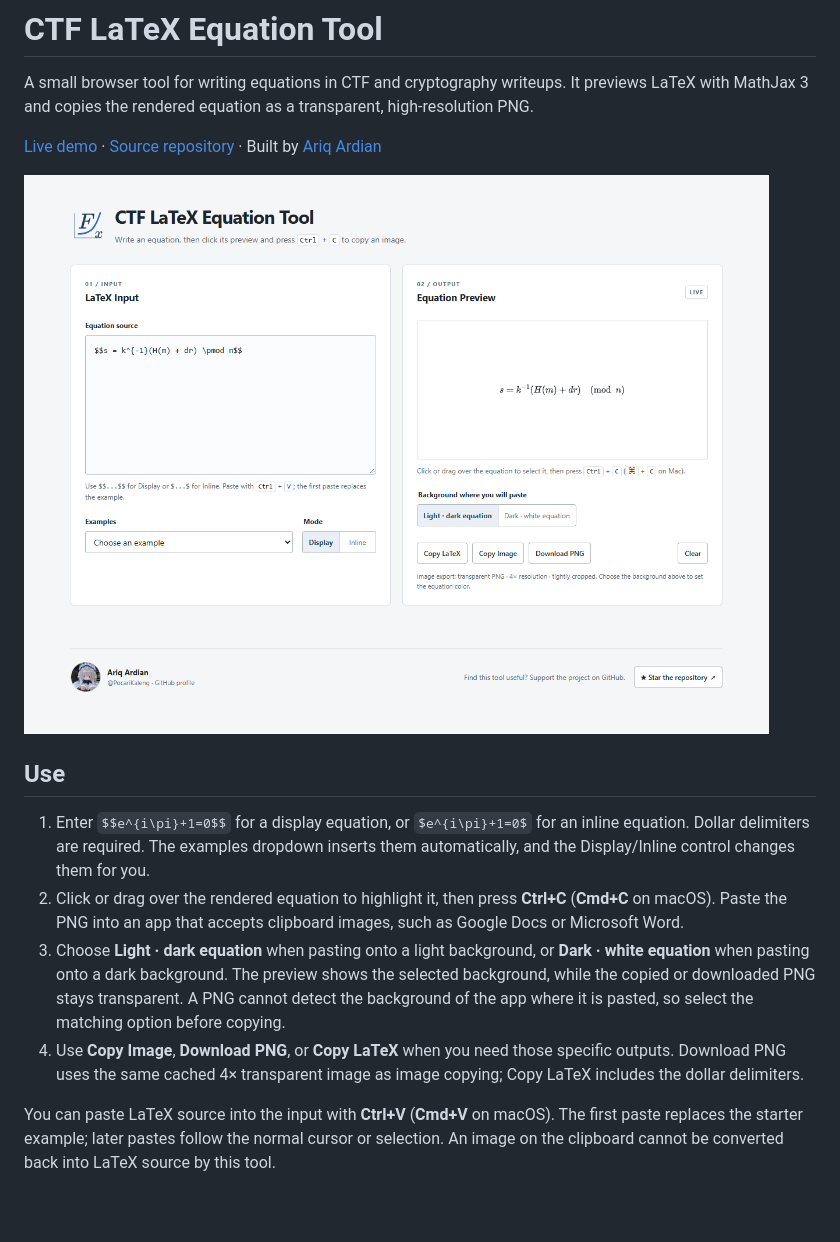
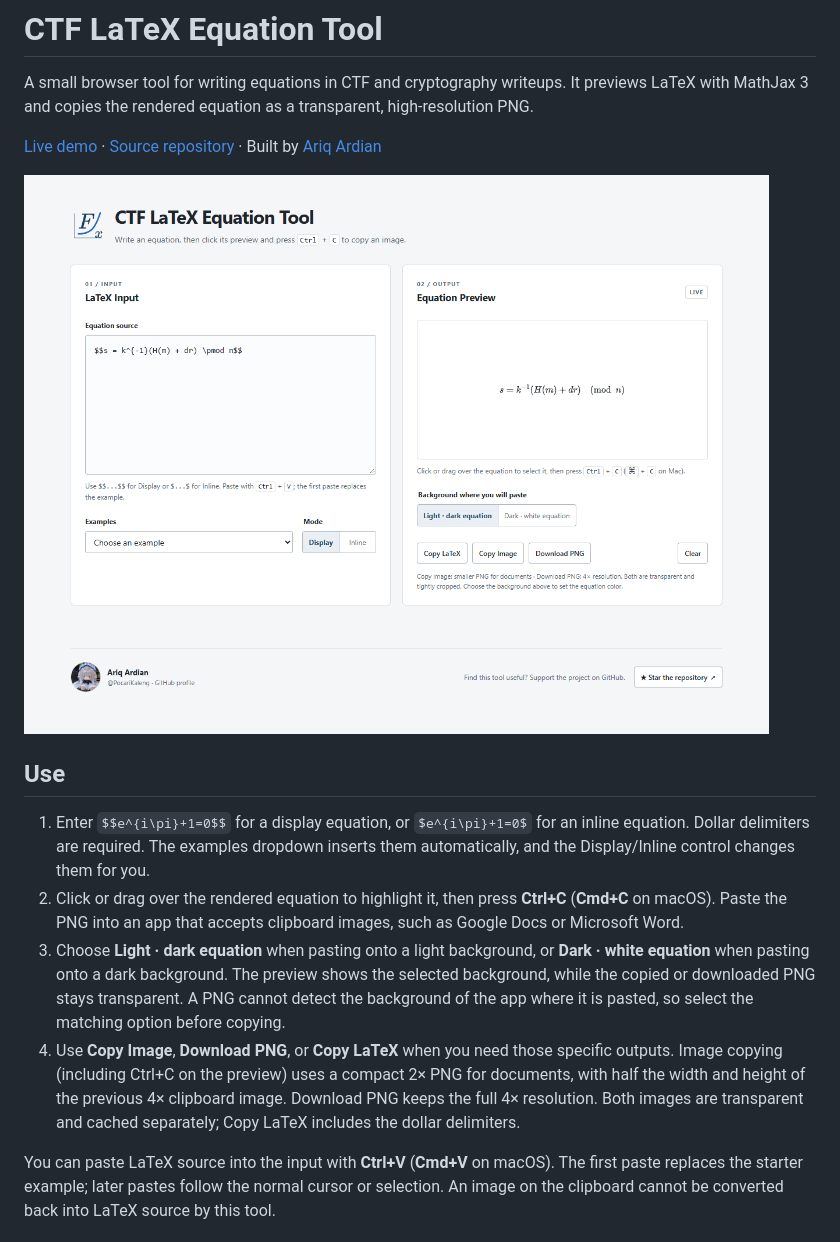
Before and after one commit to PocariKaleng/Latex-Math-Generate-Equations, a Markdown page: README.md, the part around the change. Drawn GitHub-style; pictures changed too: assets/preview.png; blank space fills up the shorter version.

Commit message:
Reduce clipboard equation size for documents

```diff
--- a/README.md
+++ b/README.md
@@ -11,7 +11,7 @@ A small browser tool for writing equations in CTF and cryptography writeups. It
 1. Enter `$$e^{i\pi}+1=0$$` for a display equation, or `$e^{i\pi}+1=0$` for an inline equation. Dollar delimiters are required. The examples dropdown inserts them automatically, and the Display/Inline control changes them for you.
 2. Click or drag over the rendered equation to highlight it, then press **Ctrl+C** (**Cmd+C** on macOS). Paste the PNG into an app that accepts clipboard images, such as Google Docs or Microsoft Word.
 3. Choose **Light · dark equation** when pasting onto a light background, or **Dark · white equation** when pasting onto a dark background. The preview shows the selected background, while the copied or downloaded PNG stays transparent. A PNG cannot detect the background of the app where it is pasted, so select the matching option before copying.
-4. Use **Copy Image**, **Download PNG**, or **Copy LaTeX** when you need those specific outputs. Download PNG uses the same cached 4× transparent image as image copying; Copy LaTeX includes the dollar delimiters.
+4. Use **Copy Image**, **Download PNG**, or **Copy LaTeX** when you need those specific outputs. Image copying (including Ctrl+C on the preview) uses a compact 2× PNG for documents, with half the width and height of the previous 4× clipboard image. Download PNG keeps the full 4× resolution. Both images are transparent and cached separately; Copy LaTeX includes the dollar delimiters.
 
 You can paste LaTeX source into the input with **Ctrl+V** (**Cmd+V** on macOS). The first paste replaces the starter example; later pastes follow the normal cursor or selection. An image on the clipboard cannot be converted back into LaTeX source by this tool.
 
```
Also changed, not shown: 2 other files.
